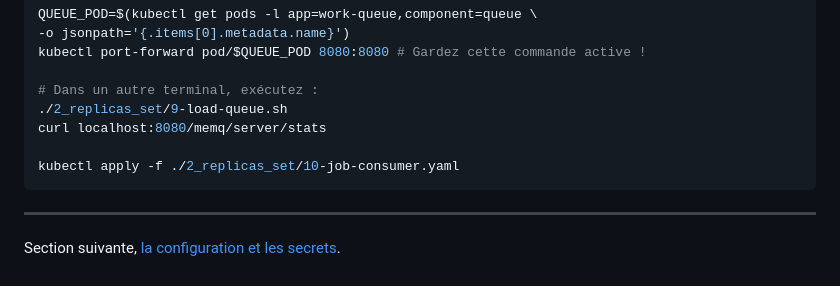
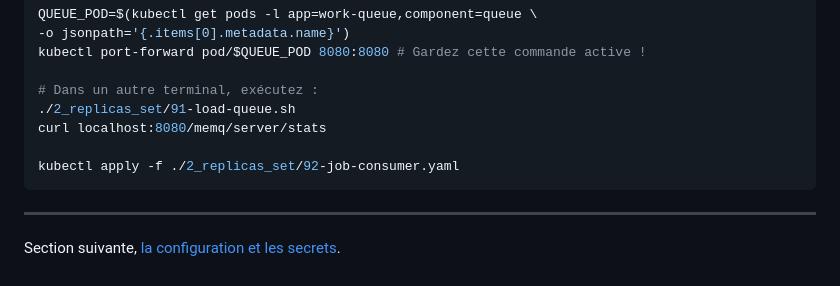
Before and after one commit to kiowy-org/k8s-lab, a Markdown page: 4_controllers.md, the part around the change. Drawn GitHub-style.

````diff
--- a/4_controllers.md
+++ b/4_controllers.md
@@ -121,10 +121,10 @@ QUEUE_POD=$(kubectl get pods -l app=work-queue,component=queue \
 kubectl port-forward pod/$QUEUE_POD 8080:8080 # Gardez cette commande active !
 
 # Dans un autre terminal, exécutez :
-./2_replicas_set/9-load-queue.sh
+./2_replicas_set/91-load-queue.sh
 curl localhost:8080/memq/server/stats
 
-kubectl apply -f ./2_replicas_set/10-job-consumer.yaml
+kubectl apply -f ./2_replicas_set/92-job-consumer.yaml
 ```
 
 ---
````
